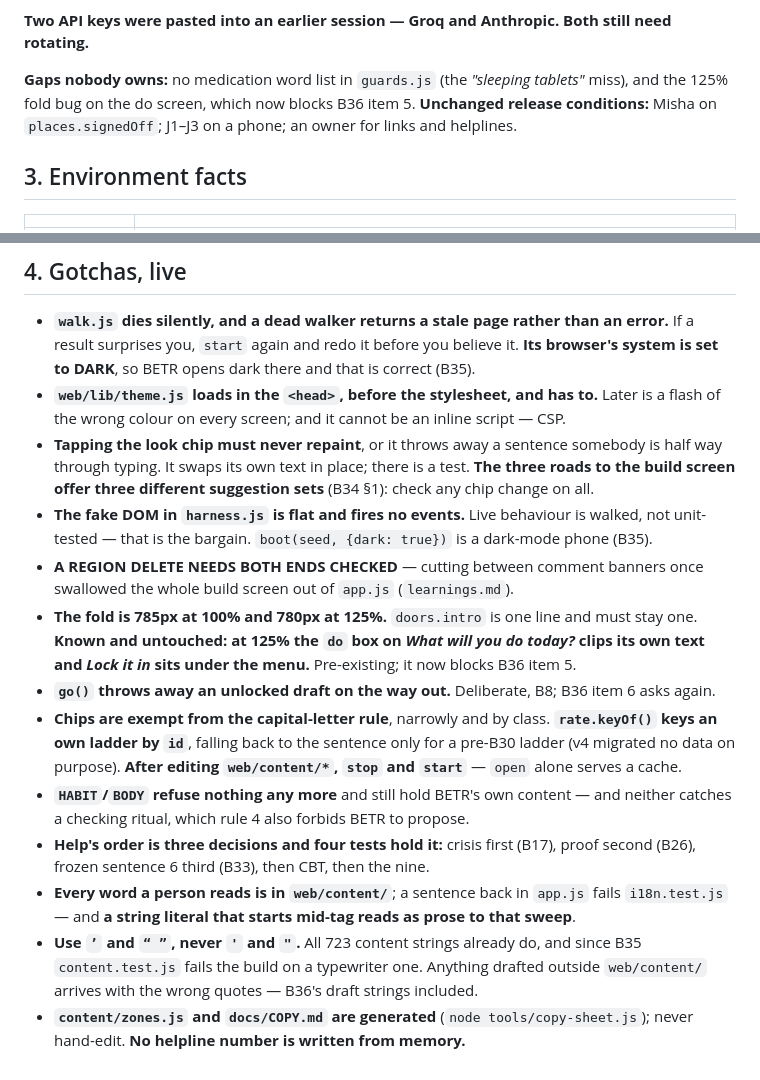
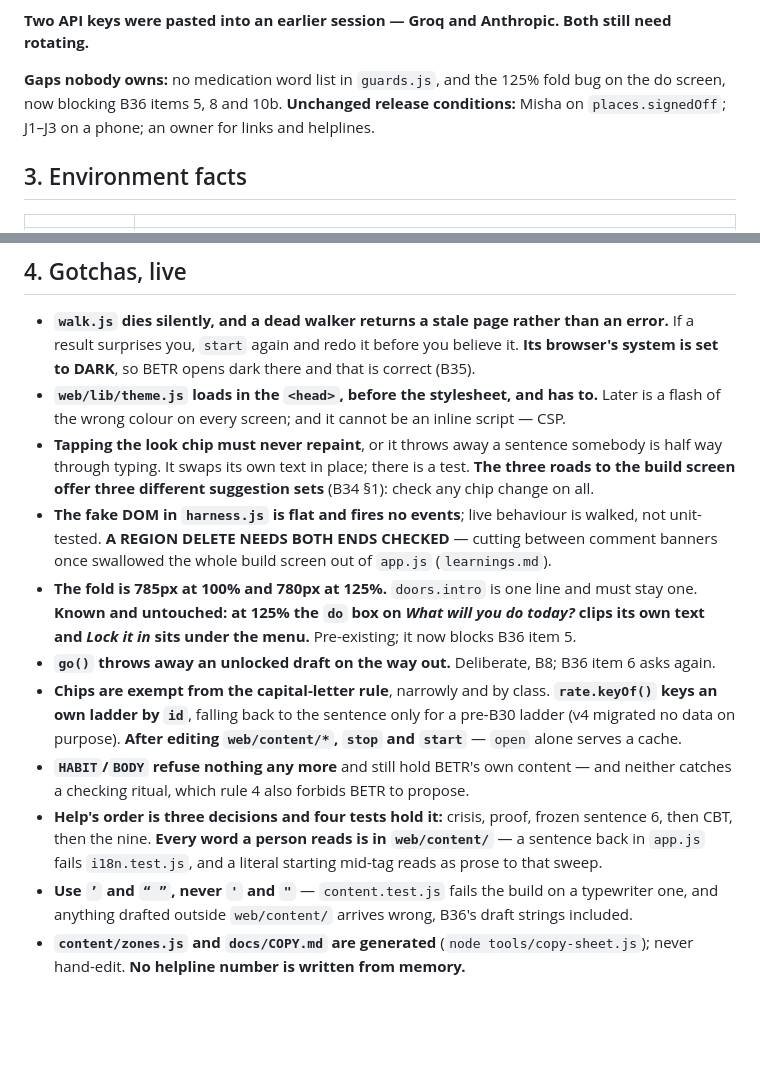
Before and after one commit to richardosborne14/betr, a Markdown page: docs/NEXT-SESSION.md, 2 parts joined by grey strips. Drawn GitHub-style; blank space fills up the shorter version.

```diff
--- a/docs/NEXT-SESSION.md
+++ b/docs/NEXT-SESSION.md
@@ -69,9 +81,9 @@ Everything else open is somebody's reading:
 **Two API keys were pasted into an earlier session — Groq and Anthropic. Both still need
 rotating.**
 
-**Gaps nobody owns:** no medication word list in `guards.js` (the *"sleeping tablets"* miss),
-and the 125% fold bug on the do screen, which now blocks B36 item 5. **Unchanged release
-conditions:** Misha on `places.signedOff`; J1–J3 on a phone; an owner for links and helplines.
+**Gaps nobody owns:** no medication word list in `guards.js`, and the 125% fold bug on the do
+screen, now blocking B36 items 5, 8 and 10b. **Unchanged release conditions:** Misha on
+`places.signedOff`; J1–J3 on a phone; an owner for links and helplines.
 
 ## 3. Environment facts
 
@@ -94,10 +106,9 @@ conditions:** Misha on `places.signedOff`; J1–J3 on a phone; an owner for link
 - **Tapping the look chip must never repaint**, or it throws away a sentence somebody is half
   way through typing. It swaps its own text in place; there is a test. **The three roads to the
   build screen offer three different suggestion sets** (B34 §1): check any chip change on all.
-- **The fake DOM in `harness.js` is flat and fires no events.** Live behaviour is walked, not
-  unit-tested — that is the bargain. `boot(seed, {dark: true})` is a dark-mode phone (B35).
-- **A REGION DELETE NEEDS BOTH ENDS CHECKED** — cutting between comment banners once swallowed
-  the whole build screen out of `app.js` (`learnings.md`).
+- **The fake DOM in `harness.js` is flat and fires no events**; live behaviour is walked, not
+  unit-tested. **A REGION DELETE NEEDS BOTH ENDS CHECKED** — cutting between comment banners
+  once swallowed the whole build screen out of `app.js` (`learnings.md`).
 - **The fold is 785px at 100% and 780px at 125%.** `doors.intro` is one line and must stay one.
   **Known and untouched: at 125% the `do` box on *What will you do today?* clips its own text
   and *Lock it in* sits under the menu.** Pre-existing; it now blocks B36 item 5.
@@ -108,12 +119,10 @@ conditions:** Misha on `places.signedOff`; J1–J3 on a phone; an owner for link
   alone serves a cache.
 - **`HABIT`/`BODY` refuse nothing any more** and still hold BETR's own content — and neither
   catches a checking ritual, which rule 4 also forbids BETR to propose.
-- **Help's order is three decisions and four tests hold it:** crisis first (B17), proof second
-  (B26), frozen sentence 6 third (B33), then CBT, then the nine.
-- **Every word a person reads is in `web/content/`**; a sentence back in `app.js` fails
-  `i18n.test.js` — and **a string literal that starts mid-tag reads as prose to that sweep**.
-- **Use `’` and `“ ”`, never `'` and `"`.** All 723 content strings already do, and since B35
-  `content.test.js` fails the build on a typewriter one. Anything drafted outside `web/content/`
-  arrives with the wrong quotes — B36's draft strings included.
+- **Help's order is three decisions and four tests hold it:** crisis, proof, frozen sentence 6,
+  then CBT, then the nine. **Every word a person reads is in `web/content/`** — a sentence back
+  in `app.js` fails `i18n.test.js`, and a literal starting mid-tag reads as prose to that sweep.
+- **Use `’` and `“ ”`, never `'` and `"`** — `content.test.js` fails the build on a typewriter
+  one, and anything drafted outside `web/content/` arrives wrong, B36's draft strings included.
 - **`content/zones.js` and `docs/COPY.md` are generated** (`node tools/copy-sheet.js`); never
   hand-edit. **No helpline number is written from memory.**
```
Also changed, not shown: other parts of docs/NEXT-SESSION.md (+42 -30 lines), docs/tasks/B36-the-guide.md (+24 -0 lines).
